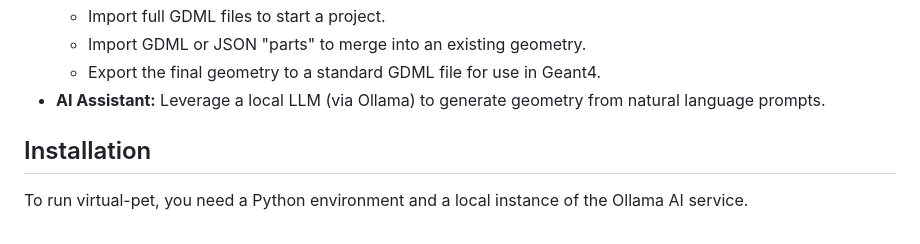
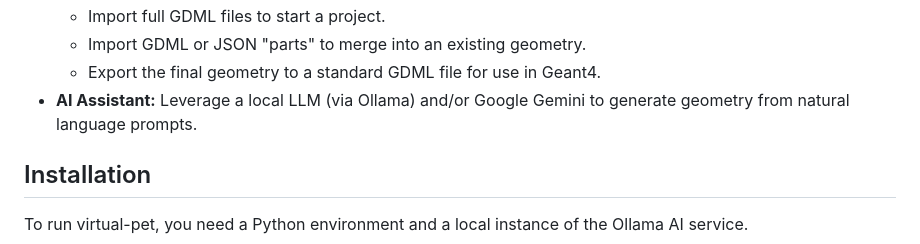
Before and after one commit to jerenner/airpet, a Markdown page: README.md, the part around the change. Drawn GitHub-style.

```diff
--- a/README.md
+++ b/README.md
@@ -19,7 +19,7 @@ virtual-pet is a tool intended to assist users in creating and comparing geometr
     -   Import full GDML files to start a project.
     -   Import GDML or JSON "parts" to merge into an existing geometry.
     -   Export the final geometry to a standard GDML file for use in Geant4.
--   **AI Assistant:** Leverage a local LLM (via Ollama) to generate geometry from natural language prompts.
+-   **AI Assistant:** Leverage a local LLM (via Ollama) and/or Google Gemini to generate geometry from natural language prompts.
 
 ## Installation
 
```
